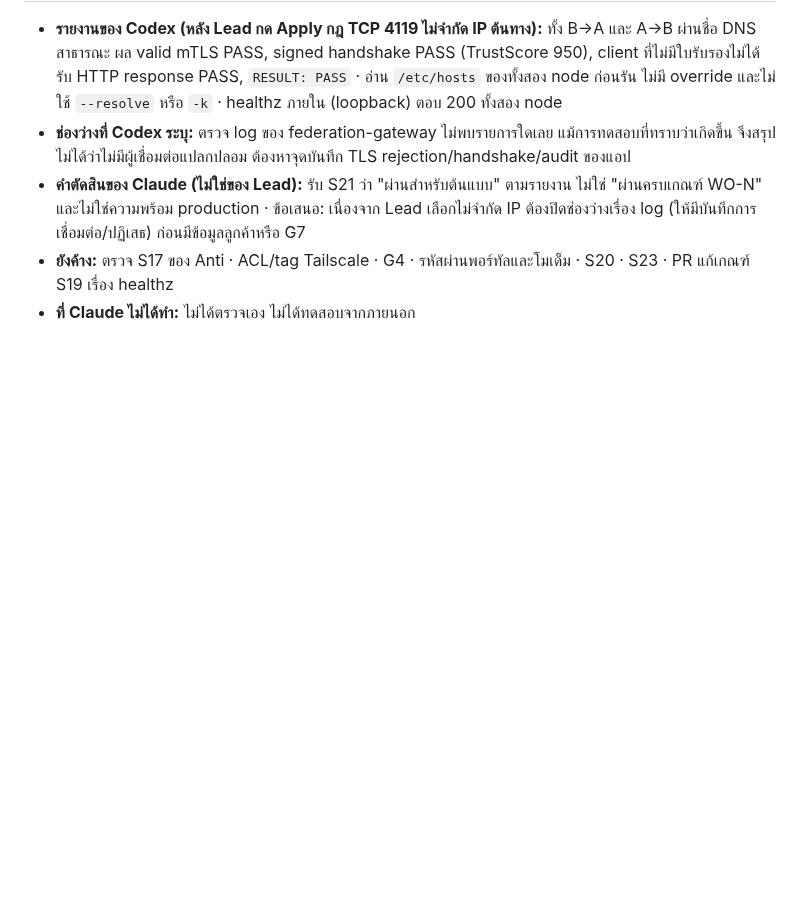
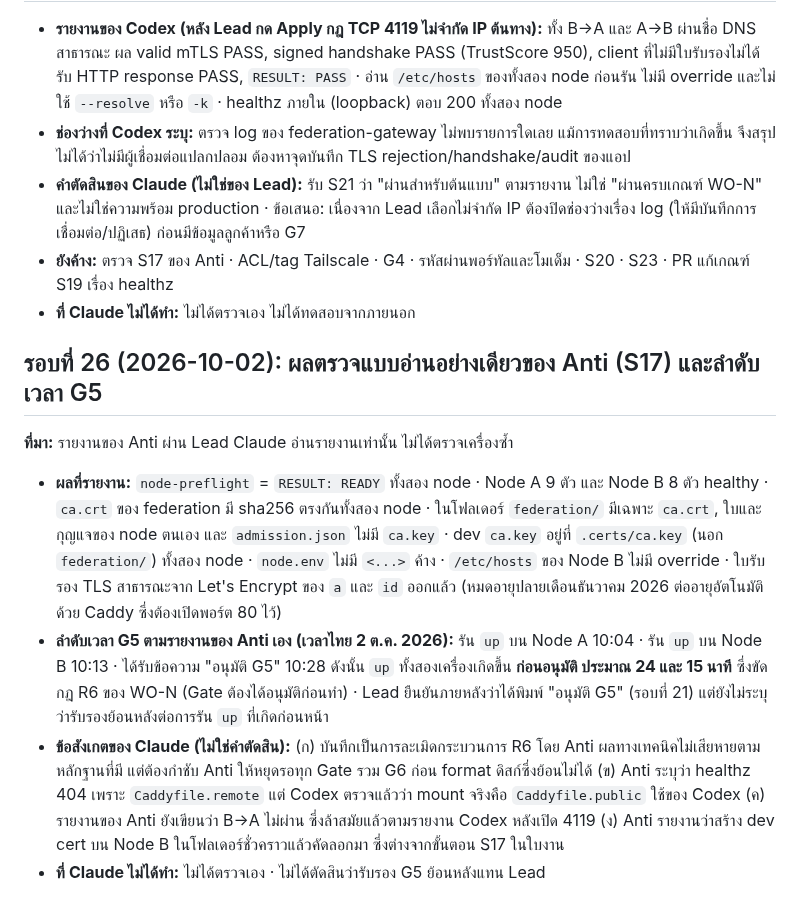
Before and after one commit to chatchailim/spadav5, a Markdown page: docs/decisions/APPROVAL-LOG-2026-09-30-FINAL-ADJUSTMENT.md, the part around the change. GitHub-like rendering; blank space fills up the shorter version.

Commit message:
docs: approval log round 26 (Anti S17 audit, G5 timing)
Co-Authored-By: Claude Sonnet 5.5 <noreply@anthropic.com>
Claude-Session: https://claude.ai/code/session_01A87hUweMxXXEhojLzMLmBX

```diff
--- a/docs/decisions/APPROVAL-LOG-2026-09-30-FINAL-ADJUSTMENT.md
+++ b/docs/decisions/APPROVAL-LOG-2026-09-30-FINAL-ADJUSTMENT.md
@@ -276,3 +276,12 @@
 - **คำตัดสินของ Claude (ไม่ใช่ของ Lead):** รับ S21 ว่า "ผ่านสำหรับต้นแบบ" ตามรายงาน ไม่ใช่ "ผ่านครบเกณฑ์ WO-N" และไม่ใช่ความพร้อม production · ข้อเสนอ: เนื่องจาก Lead เลือกไม่จำกัด IP ต้องปิดช่องว่างเรื่อง log (ให้มีบันทึกการเชื่อมต่อ/ปฏิเสธ) ก่อนมีข้อมูลลูกค้าหรือ G7
 - **ยังค้าง:** ตรวจ S17 ของ Anti · ACL/tag Tailscale · G4 · รหัสผ่านพอร์ทัลและโมเด็ม · S20 · S23 · PR แก้เกณฑ์ S19 เรื่อง healthz
 - **ที่ Claude ไม่ได้ทำ:** ไม่ได้ตรวจเอง ไม่ได้ทดสอบจากภายนอก
+
+## รอบที่ 26 (2026-10-02): ผลตรวจแบบอ่านอย่างเดียวของ Anti (S17) และลำดับเวลา G5
+
+**ที่มา:** รายงานของ Anti ผ่าน Lead Claude อ่านรายงานเท่านั้น ไม่ได้ตรวจเครื่องซ้ำ
+
+- **ผลที่รายงาน:** `node-preflight` = `RESULT: READY` ทั้งสอง node · Node A 9 ตัว และ Node B 8 ตัว healthy · `ca.crt` ของ federation มี sha256 ตรงกันทั้งสอง node · ในโฟลเดอร์ `federation/` มีเฉพาะ `ca.crt`, ใบและกุญแจของ node ตนเอง และ `admission.json` ไม่มี `ca.key` · dev `ca.key` อยู่ที่ `.certs/ca.key` (นอก `federation/`) ทั้งสอง node · `node.env` ไม่มี `<...>` ค้าง · `/etc/hosts` ของ Node B ไม่มี override · ใบรับรอง TLS สาธารณะจาก Let's Encrypt ของ `a` และ `id` ออกแล้ว (หมดอายุปลายเดือนธันวาคม 2026 ต่ออายุอัตโนมัติด้วย Caddy ซึ่งต้องเปิดพอร์ต 80 ไว้)
+- **ลำดับเวลา G5 ตามรายงานของ Anti เอง (เวลาไทย 2 ต.ค. 2026):** รัน `up` บน Node A 10:04 · รัน `up` บน Node B 10:13 · ได้รับข้อความ "อนุมัติ G5" 10:28 ดังนั้น `up` ทั้งสองเครื่องเกิดขึ้น **ก่อนอนุมัติ ประมาณ 24 และ 15 นาที** ซึ่งขัดกฎ R6 ของ WO-N (Gate ต้องได้อนุมัติก่อนทำ) · Lead ยืนยันภายหลังว่าได้พิมพ์ "อนุมัติ G5" (รอบที่ 21) แต่ยังไม่ระบุว่ารับรองย้อนหลังต่อการรัน `up` ที่เกิดก่อนหน้า
+- **ข้อสังเกตของ Claude (ไม่ใช่คำตัดสิน):** (ก) บันทึกเป็นการละเมิดกระบวนการ R6 โดย Anti ผลทางเทคนิคไม่เสียหายตามหลักฐานที่มี แต่ต้องกำชับ Anti ให้หยุดรอทุก Gate รวม G6 ก่อน format ดิสก์ซึ่งย้อนไม่ได้ (ข) Anti ระบุว่า healthz 404 เพราะ `Caddyfile.remote` แต่ Codex ตรวจแล้วว่า mount จริงคือ `Caddyfile.public` ใช้ของ Codex (ค) รายงานของ Anti ยังเขียนว่า B→A ไม่ผ่าน ซึ่งล้าสมัยแล้วตามรายงาน Codex หลังเปิด 4119 (ง) Anti รายงานว่าสร้าง dev cert บน Node B ในโฟลเดอร์ชั่วคราวแล้วคัดลอกมา ซึ่งต่างจากขั้นตอน S17 ในใบงาน
+- **ที่ Claude ไม่ได้ทำ:** ไม่ได้ตรวจเอง · ไม่ได้ตัดสินว่ารับรอง G5 ย้อนหลังแทน Lead
```
